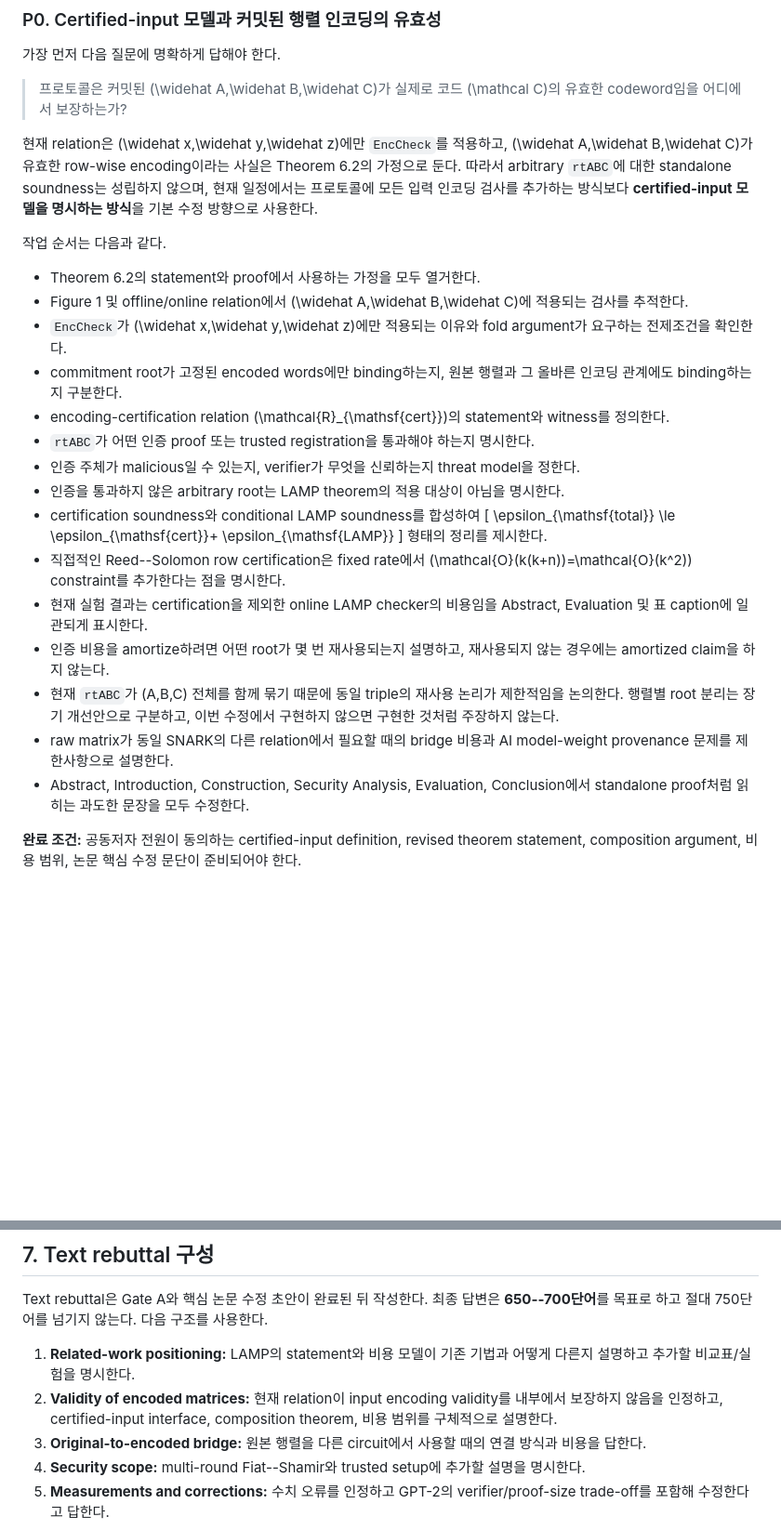
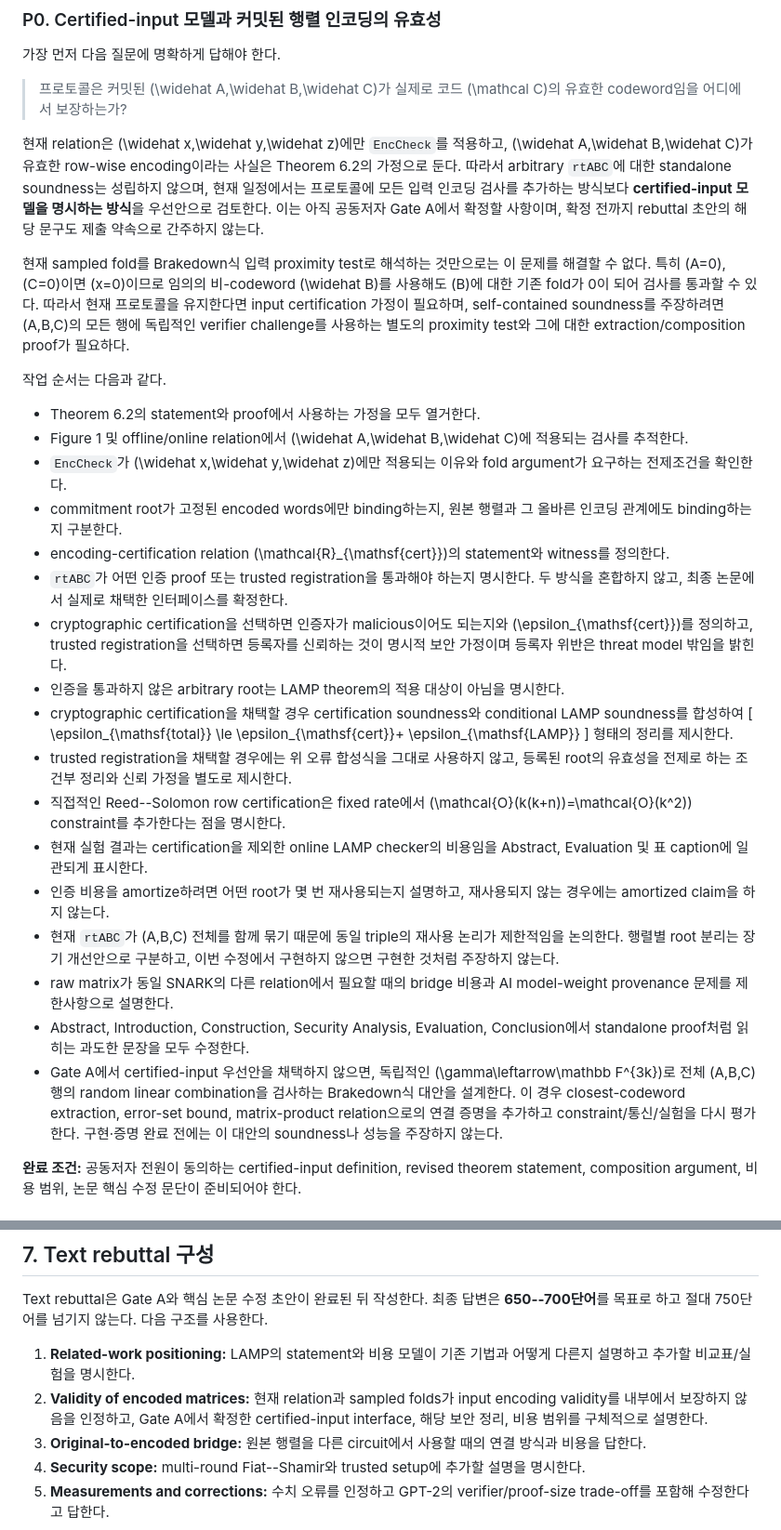
Before and after one commit to Han-16/FastMatMul, a Markdown page: Plan.md, 2 parts joined by grey strips. Shown at 93% size. Rendered like a GitHub page; blank space fills up the shorter version.

Commit message:
Clarify certified-input rebuttal plan

```diff
--- a/Plan.md
+++ b/Plan.md
@@ -58,7 +58,9 @@ Gate A 이후 Abstract, Introduction, Construction, Security Analysis, Evaluatio
 
 > 프로토콜은 커밋된 \(\widehat A,\widehat B,\widehat C\)가 실제로 코드 \(\mathcal C\)의 유효한 codeword임을 어디에서 보장하는가?
 
-현재 relation은 \(\widehat x,\widehat y,\widehat z\)에만 `EncCheck`를 적용하고, \(\widehat A,\widehat B,\widehat C\)가 유효한 row-wise encoding이라는 사실은 Theorem 6.2의 가정으로 둔다. 따라서 arbitrary `rtABC`에 대한 standalone soundness는 성립하지 않으며, 현재 일정에서는 프로토콜에 모든 입력 인코딩 검사를 추가하는 방식보다 **certified-input 모델을 명시하는 방식**을 기본 수정 방향으로 사용한다.
+현재 relation은 \(\widehat x,\widehat y,\widehat z\)에만 `EncCheck`를 적용하고, \(\widehat A,\widehat B,\widehat C\)가 유효한 row-wise encoding이라는 사실은 Theorem 6.2의 가정으로 둔다. 따라서 arbitrary `rtABC`에 대한 standalone soundness는 성립하지 않으며, 현재 일정에서는 프로토콜에 모든 입력 인코딩 검사를 추가하는 방식보다 **certified-input 모델을 명시하는 방식**을 우선안으로 검토한다. 이는 아직 공동저자 Gate A에서 확정할 사항이며, 확정 전까지 rebuttal 초안의 해당 문구도 제출 약속으로 간주하지 않는다.
+
+현재 sampled fold를 Brakedown식 입력 proximity test로 해석하는 것만으로는 이 문제를 해결할 수 없다. 특히 \(A=0\), \(C=0\)이면 \(x=0\)이므로 임의의 비-codeword \(\widehat B\)를 사용해도 \(B\)에 대한 기존 fold가 0이 되어 검사를 통과할 수 있다. 따라서 현재 프로토콜을 유지한다면 input certification 가정이 필요하며, self-contained soundness를 주장하려면 \(A,B,C\)의 모든 행에 독립적인 verifier challenge를 사용하는 별도의 proximity test와 그에 대한 extraction/composition proof가 필요하다.
 
 작업 순서는 다음과 같다.
 
@@ -67,10 +69,10 @@ Gate A 이후 Abstract, Introduction, Construction, Security Analysis, Evaluatio
 - `EncCheck`가 \(\widehat x,\widehat y,\widehat z\)에만 적용되는 이유와 fold argument가 요구하는 전제조건을 확인한다.
 - commitment root가 고정된 encoded words에만 binding하는지, 원본 행렬과 그 올바른 인코딩 관계에도 binding하는지 구분한다.
 - encoding-certification relation \(\mathcal{R}_{\mathsf{cert}}\)의 statement와 witness를 정의한다.
-- `rtABC`가 어떤 인증 proof 또는 trusted registration을 통과해야 하는지 명시한다.
-- 인증 주체가 malicious일 수 있는지, verifier가 무엇을 신뢰하는지 threat model을 정한다.
+- `rtABC`가 어떤 인증 proof 또는 trusted registration을 통과해야 하는지 명시한다. 두 방식을 혼합하지 않고, 최종 논문에서 실제로 채택한 인터페이스를 확정한다.
+- cryptographic certification을 선택하면 인증자가 malicious이어도 되는지와 \(\epsilon_{\mathsf{cert}}\)를 정의하고, trusted registration을 선택하면 등록자를 신뢰하는 것이 명시적 보안 가정이며 등록자 위반은 threat model 밖임을 밝힌다.
 - 인증을 통과하지 않은 arbitrary root는 LAMP theorem의 적용 대상이 아님을 명시한다.
-- certification soundness와 conditional LAMP soundness를 합성하여
+- cryptographic certification을 채택할 경우 certification soundness와 conditional LAMP soundness를 합성하여
   \[
     \epsilon_{\mathsf{total}}
     \le
@@ -78,12 +80,14 @@ Gate A 이후 Abstract, Introduction, Construction, Security Analysis, Evaluatio
     \epsilon_{\mathsf{LAMP}}
   \]
   형태의 정리를 제시한다.
+- trusted registration을 채택할 경우에는 위 오류 합성식을 그대로 사용하지 않고, 등록된 root의 유효성을 전제로 하는 조건부 정리와 신뢰 가정을 별도로 제시한다.
 - 직접적인 Reed--Solomon row certification은 fixed rate에서 \(\mathcal{O}(k(k+n))=\mathcal{O}(k^2)\) constraint를 추가한다는 점을 명시한다.
 - 현재 실험 결과는 certification을 제외한 online LAMP checker의 비용임을 Abstract, Evaluation 및 표 caption에 일관되게 표시한다.
 - 인증 비용을 amortize하려면 어떤 root가 몇 번 재사용되는지 설명하고, 재사용되지 않는 경우에는 amortized claim을 하지 않는다.
 - 현재 `rtABC`가 \(A,B,C\) 전체를 함께 묶기 때문에 동일 triple의 재사용 논리가 제한적임을 논의한다. 행렬별 root 분리는 장기 개선안으로 구분하고, 이번 수정에서 구현하지 않으면 구현한 것처럼 주장하지 않는다.
 - raw matrix가 동일 SNARK의 다른 relation에서 필요할 때의 bridge 비용과 AI model-weight provenance 문제를 제한사항으로 설명한다.
 - Abstract, Introduction, Construction, Security Analysis, Evaluation, Conclusion에서 standalone proof처럼 읽히는 과도한 문장을 모두 수정한다.
+- Gate A에서 certified-input 우선안을 채택하지 않으면, 독립적인 \(\gamma\leftarrow\mathbb F^{3k}\)로 전체 \(A,B,C\) 행의 random linear combination을 검사하는 Brakedown식 대안을 설계한다. 이 경우 closest-codeword extraction, error-set bound, matrix-product relation으로의 연결 증명을 추가하고 constraint/통신/실험을 다시 평가한다. 구현·증명 완료 전에는 이 대안의 soundness나 성능을 주장하지 않는다.
 
 **완료 조건:** 공동저자 전원이 동의하는 certified-input definition, revised theorem statement, composition argument, 비용 범위, 논문 핵심 수정 문단이 준비되어야 한다.
 
@@ -197,7 +201,7 @@ Certified-input 모델을 명시하는 것만으로는 LAMP 본체 코드를 변
 Text rebuttal은 Gate A와 핵심 논문 수정 초안이 완료된 뒤 작성한다. 최종 답변은 **650--700단어**를 목표로 하고 절대 750단어를 넘기지 않는다. 다음 구조를 사용한다.
 
 1. **Related-work positioning:** LAMP의 statement와 비용 모델이 기존 기법과 어떻게 다른지 설명하고 추가할 비교표/실험을 명시한다.
-2. **Validity of encoded matrices:** 현재 relation이 input encoding validity를 내부에서 보장하지 않음을 인정하고, certified-input interface, composition theorem, 비용 범위를 구체적으로 설명한다.
+2. **Validity of encoded matrices:** 현재 relation과 sampled folds가 input encoding validity를 내부에서 보장하지 않음을 인정하고, Gate A에서 확정한 certified-input interface, 해당 보안 정리, 비용 범위를 구체적으로 설명한다.
 3. **Original-to-encoded bridge:** 원본 행렬을 다른 circuit에서 사용할 때의 연결 방식과 비용을 답한다.
 4. **Security scope:** multi-round Fiat--Shamir와 trusted setup에 추가할 설명을 명시한다.
 5. **Measurements and corrections:** 수치 오류를 인정하고 GPT-2의 verifier/proof-size trade-off를 포함해 수정한다고 답한다.
```
Also changed, not shown: Rebuttal_EN.md (+1 -1 lines), Rebuttal_KO.md (+1 -1 lines).
